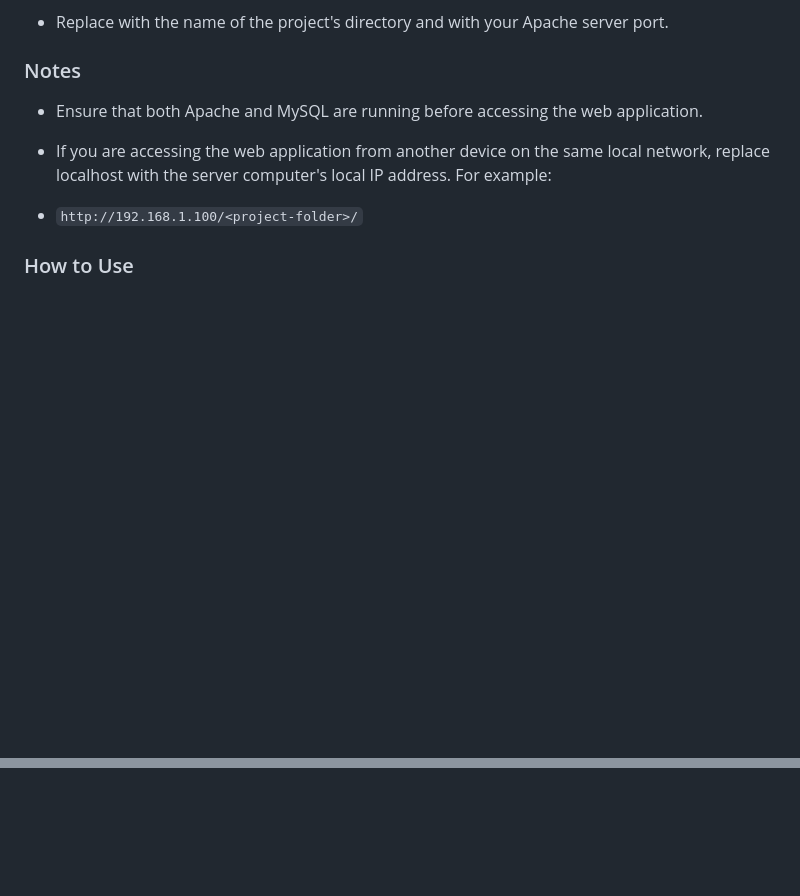
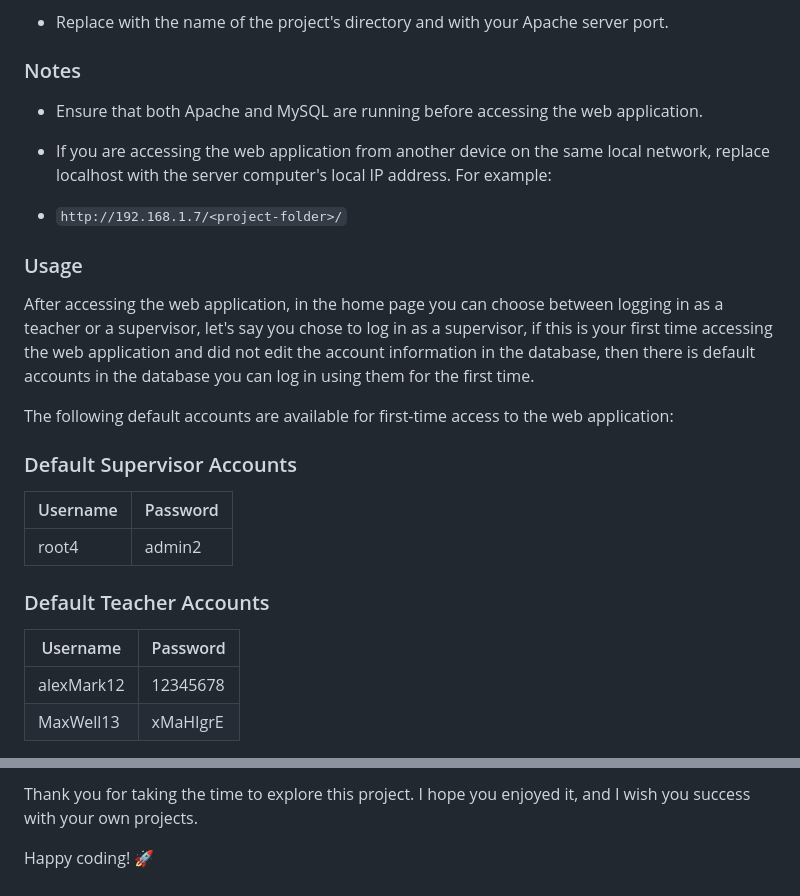
Before and after one commit to Ayman437/Recormarker, a Markdown page: README.md, 2 parts joined by grey strips. GitHub-like rendering; blank space fills up the shorter version.

```diff
--- a/README.md
+++ b/README.md
@@ -88,6 +88,23 @@ This project is a PHP web application and requires an Apache web server with PHP
 - Ensure that both Apache and MySQL are running before accessing the web application.
 - If you are accessing the web application from another device on the same local network, replace localhost with the server computer's local IP address. For example:
 
-- `http://192.168.1.100/<project-folder>/`
+- `http://192.168.1.7/<project-folder>/`
 
-### How to Use
+### Usage
+After accessing the web application, in the home page you can choose between logging in as a teacher or a supervisor, let's say you chose to log in as a supervisor, if this is your first time accessing the web application and did not edit the account information in the database, then there is default accounts in the database you can log in using them for the first time.
+
+The following default accounts are available for first-time access to the web application:
+
+### Default Supervisor Accounts
+
+| Username | Password |
+|----------|----------|
+| root4 | admin2 |
+
+### Default Teacher Accounts
+
+| Username | Password |
+|----------|----------|
+| alexMark12 | 12345678 |
+| MaxWell13 | xMaHIgrE |
+
@@ -93,0 +153,3 @@ This project is a PHP web application and requires an Apache web server with PHP
+Thank you for taking the time to explore this project. I hope you enjoyed it, and I wish you success with your own projects.
+
+Happy coding! 🚀
```
Also changed, not shown: other parts of README.md (+42 -0 lines).
